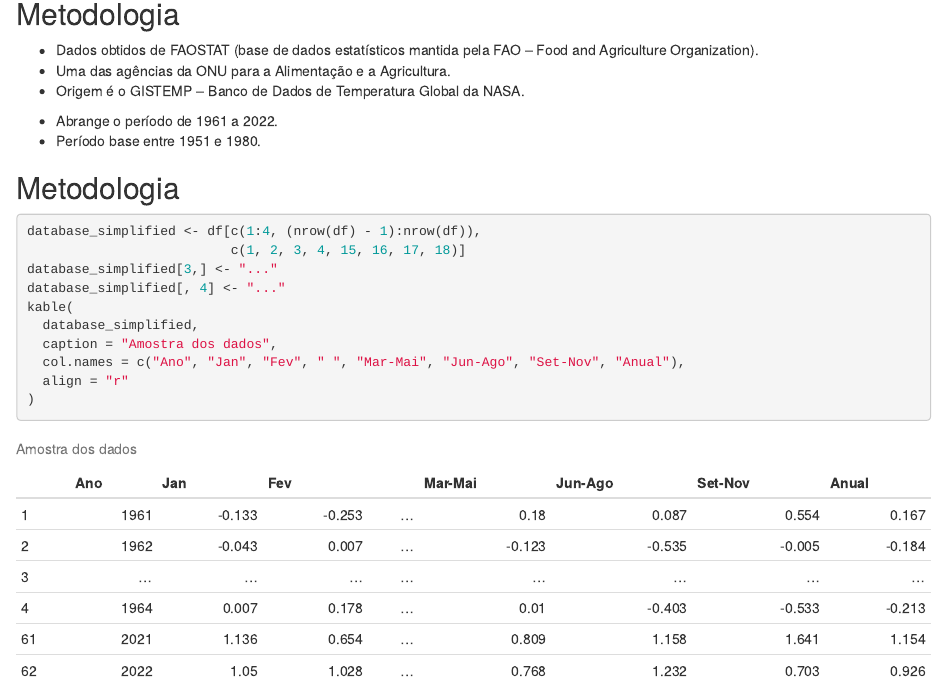
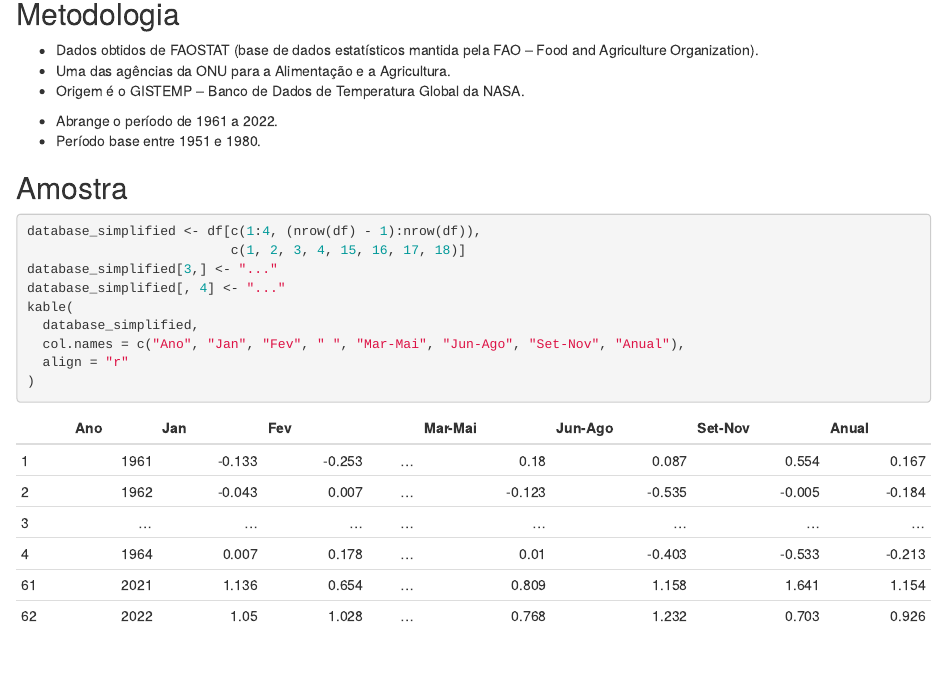
Before and after one commit to Ar-Kan/mudancas-climaticas, an R Markdown document (apresentacao_mudanca_climatica.Rmd): the page in a window 1100 px wide, from 1540 px down. Rendered offline with R 4.5, knitr and Pandoc, with nearby package versions; some code elsewhere in the file could not run offline.

Commit message:
Atualiza título de slide

````diff
--- a/apresentacao_mudanca_climatica.Rmd
+++ b/apresentacao_mudanca_climatica.Rmd
@@ -122,7 +122,7 @@ dark_theme_22 <- dark_theme_light(base_size = 22) +
 ::::
 :::::
 
-## Metodologia
+## Amostra
 
 ```{r, results='asis'}
 database_simplified <- df[c(1:4, (nrow(df) - 1):nrow(df)),
@@ -131,7 +131,6 @@ database_simplified[3,] <- "..."
 database_simplified[, 4] <- "..."
 kable(
   database_simplified,
-  caption = "Amostra dos dados",
   col.names = c("Ano", "Jan", "Fev", " ", "Mar-Mai", "Jun-Ago", "Set-Nov", "Anual"),
   align = "r"
 )
````
